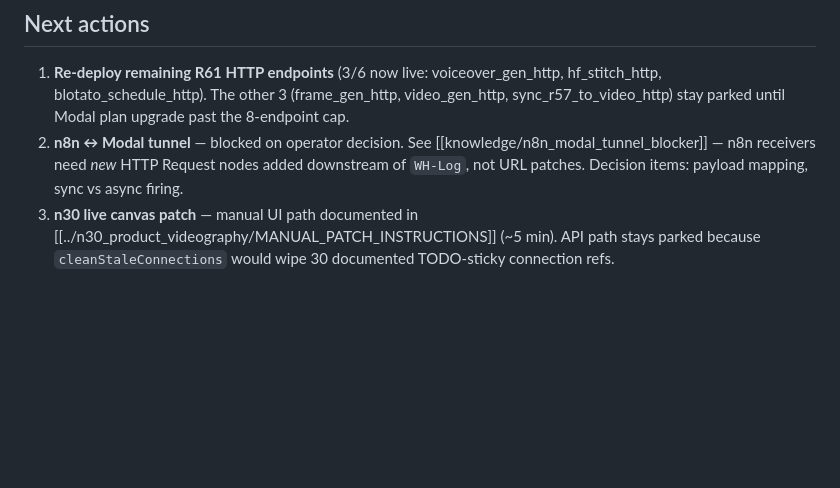
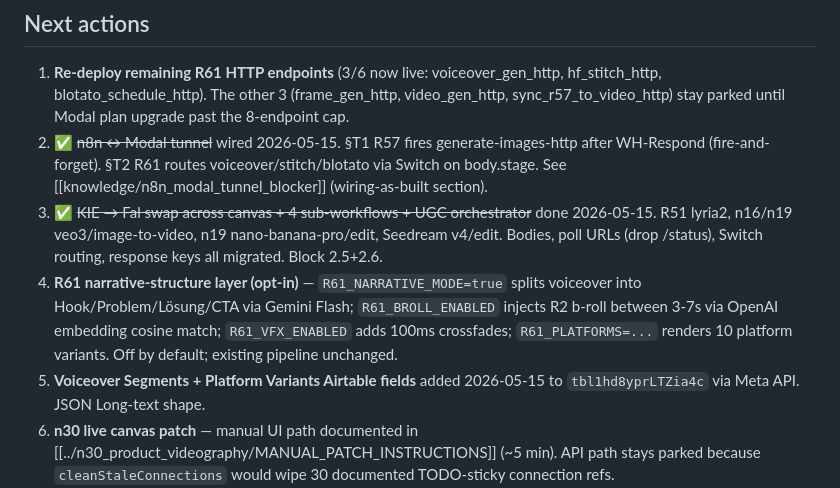
Before and after one commit to 1veso/CONTENT_AUTOMATION_PIPELINE, a Markdown page: obsidian-brain/_index.md, the part around one of its changes. Drawn GitHub-style; blank space fills up the shorter version.

```diff
--- a/obsidian-brain/_index.md
+++ b/obsidian-brain/_index.md
@@ -77,7 +77,10 @@ Composition layer on top of pipelines. Pick a framework by output class.
 ## Next actions
 
 1. **Re-deploy remaining R61 HTTP endpoints** (3/6 now live: voiceover_gen_http, hf_stitch_http, blotato_schedule_http). The other 3 (frame_gen_http, video_gen_http, sync_r57_to_video_http) stay parked until Modal plan upgrade past the 8-endpoint cap.
-2. **n8n ↔ Modal tunnel** — blocked on operator decision. See [[knowledge/n8n_modal_tunnel_blocker]] — n8n receivers need *new* HTTP Request nodes added downstream of `WH-Log`, not URL patches. Decision items: payload mapping, sync vs async firing.
+2. ✅ ~~n8n ↔ Modal tunnel~~ wired 2026-05-15. §T1 R57 fires generate-images-http after WH-Respond (fire-and-forget). §T2 R61 routes voiceover/stitch/blotato via Switch on body.stage. See [[knowledge/n8n_modal_tunnel_blocker]] (wiring-as-built section).
+3. ✅ ~~KIE → Fal swap across canvas + 4 sub-workflows + UGC orchestrator~~ done 2026-05-15. R51 lyria2, n16/n19 veo3/image-to-video, n19 nano-banana-pro/edit, Seedream v4/edit. Bodies, poll URLs (drop /status), Switch routing, response keys all migrated. Block 2.5+2.6.
+4. **R61 narrative-structure layer (opt-in)** — `R61_NARRATIVE_MODE=true` splits voiceover into Hook/Problem/Lösung/CTA via Gemini Flash; `R61_BROLL_ENABLED` injects R2 b-roll between 3-7s via OpenAI embedding cosine match; `R61_VFX_ENABLED` adds 100ms crossfades; `R61_PLATFORMS=...` renders 10 platform variants. Off by default; existing pipeline unchanged.
+5. **Voiceover Segments + Platform Variants Airtable fields** added 2026-05-15 to `tbl1hd8yprLTZia4c` via Meta API. JSON Long-text shape.
 3. **n30 live canvas patch** — manual UI path documented in [[../n30_product_videography/MANUAL_PATCH_INSTRUCTIONS]] (~5 min). API path stays parked because `cleanStaleConnections` would wipe 30 documented TODO-sticky connection refs.
 4. ✅ ~~Captions in `hf_stitch.py`~~ done — `--add-captions` flag, ASS burn-in, captioned variant goes to `final/<tag>/captions/` (commit `2facccc`).
 5. ✅ ~~Geier & Ayhan persona for `provinzial-copy` skill~~ done — NRW Geschäftsstelle brief landed in §7 (commit `d369498`).
```
Also changed, not shown: other parts of obsidian-brain/_index.md (+1 -1 lines), obsidian-brain/knowledge/session_wrap_2026-05-15.md (added, +69 -0 lines).
